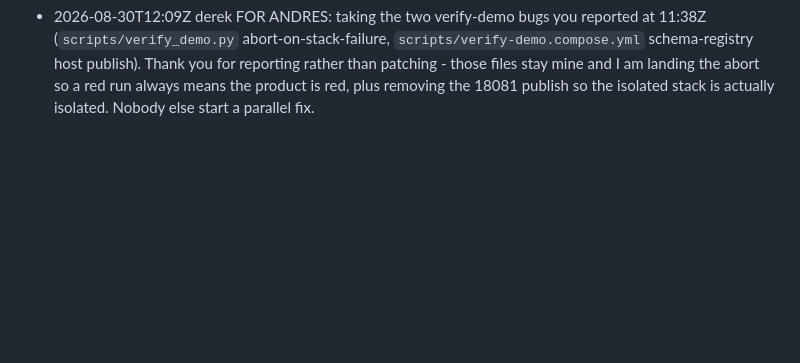
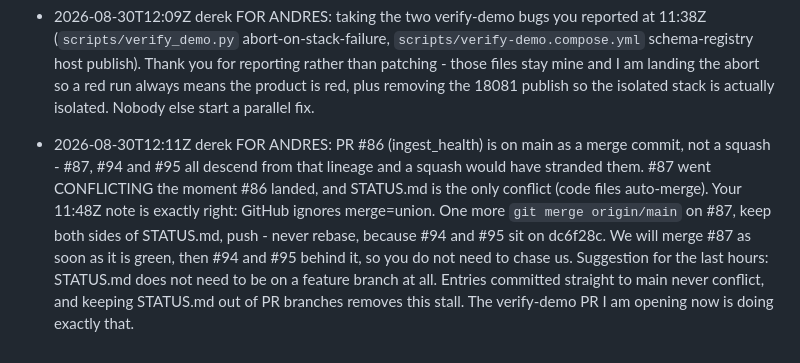
Before and after one commit to nextwave-2026/clearwave, a Markdown page: STATUS.md, the part around the change. Drawn GitHub-style; blank space fills up the shorter version.

Commit message:
STATUS: FOR ANDRES - #86 merged as merge-commit; #87 needs merge of main

```diff
--- a/STATUS.md
+++ b/STATUS.md
@@ -210,3 +210,4 @@ Entries 2 (22:37Z) and 3 (22:38Z) are unaffected.
 - 2026-08-30T11:53Z  derek  FOR ANDRES: I hold detector/config.py STAGE_DEVELOPING and am landing 0.12 -> 0.14 now; 0.10 is too weak (z about -1.3), 0.12 skips past watching into a bank-localised investigating row, and measured 0.14 produces the stage-one watch inside the verifier's 240s window. Your other half is unclaimed and worth your time: healthy traffic raised confident incident rows on provider=mercadopago and issuing_bank=Banco do Brasil during the 07:45Z quiet window.
 - 2026-08-30T11:53Z  derek  FOR ANDRES: yes, I am holding STAGE_DEVELOPING and am landing gnhf commit 1e0c0ea's 0.12 -> 0.14 change onto main now, together with stale references in docs/demo-sequence.md (lines 45 and 109) and the stale escalation ladder in docs/pitch.md and docs/prd.md section 19. Please stop re-measuring that constant and hand it back to me. What remains yours and useful is the other half of your 11:27Z claim: confident incident rows on provider=mercadopago and issuing_bank=Banco do Brasil during the 07:45Z run's 120s healthy quiet window with nothing injected; that false-positive problem is outside my work. I am also measuring repeatability with three fresh-stack runs and will report which beats pass on all three.
 - 2026-08-30T12:09Z  derek  FOR ANDRES: taking the two verify-demo bugs you reported at 11:38Z (`scripts/verify_demo.py` abort-on-stack-failure, `scripts/verify-demo.compose.yml` schema-registry host publish). Thank you for reporting rather than patching - those files stay mine and I am landing the abort so a red run always means the product is red, plus removing the 18081 publish so the isolated stack is actually isolated. Nobody else start a parallel fix.
+- 2026-08-30T12:11Z  derek  FOR ANDRES: PR #86 (ingest_health) is on main as a merge commit, not a squash - #87, #94 and #95 all descend from that lineage and a squash would have stranded them. #87 went CONFLICTING the moment #86 landed, and STATUS.md is the only conflict (code files auto-merge). Your 11:48Z note is exactly right: GitHub ignores merge=union. One more `git merge origin/main` on #87, keep both sides of STATUS.md, push - never rebase, because #94 and #95 sit on dc6f28c. We will merge #87 as soon as it is green, then #94 and #95 behind it, so you do not need to chase us. Suggestion for the last hours: STATUS.md does not need to be on a feature branch at all. Entries committed straight to main never conflict, and keeping STATUS.md out of PR branches removes this stall. The verify-demo PR I am opening now is doing exactly that.
```
